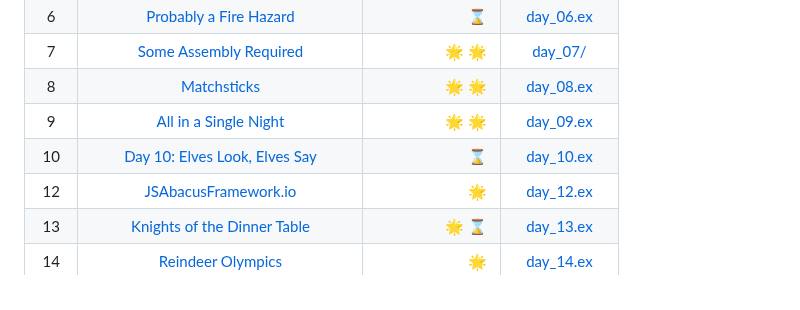
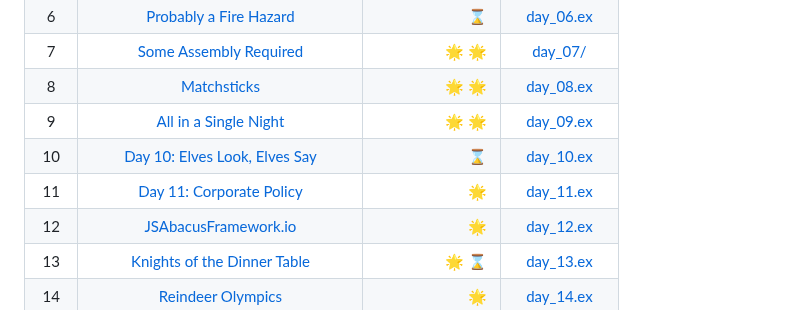
Before and after one commit to code-shoily/advent_of_code, a Markdown page: lib/2015/README.md, the part around the change. Drawn GitHub-style.

```diff
--- a/lib/2015/README.md
+++ b/lib/2015/README.md
@@ -18,6 +18,7 @@
 | 8 | [Matchsticks](https://adventofcode.com/2015/day/8)  | :star2: :star2: | [day_08.ex](/lib/2015/day_08.ex) |
 | 9 | [All in a Single Night](https://adventofcode.com/2015/day/9)  | :star2: :star2: | [day_09.ex](/lib/2015/day_09.ex) |
 | 10 | [Day 10: Elves Look, Elves Say](https://adventofcode.com/2015/day/10)  | :hourglass: | [day_10.ex](/lib/2015/day_10.ex) |
+| 11 | [Day 11: Corporate Policy](https://adventofcode.com/2015/day/11)  | :star2: | [day_11.ex](/lib/2015/day_11.ex) |
 | 12 | [JSAbacusFramework.io](https://adventofcode.com/2015/day/12)  | :star2: | [day_12.ex](/lib/2015/day_12.ex) |
 | 13 | [Knights of the Dinner Table](https://adventofcode.com/2015/day/13)  | :star2: :hourglass: | [day_13.ex](/lib/2015/day_13.ex) |
 | 14 | [Reindeer Olympics](https://adventofcode.com/2015/day/14)  | :star2: | [day_14.ex](/lib/2015/day_14.ex) |
```
